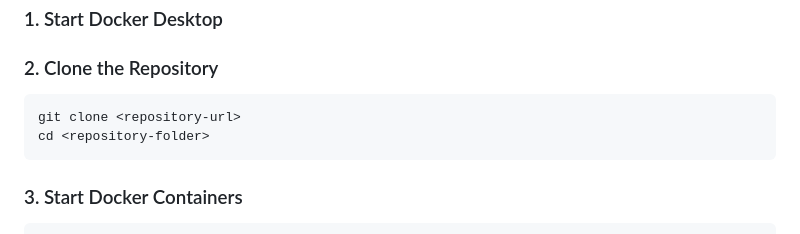
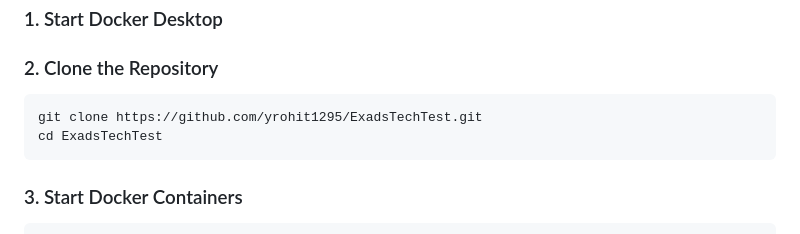
Before and after one commit to yrohit1295/ExadsTechTest, a Markdown page: README.md, the part around the change. GitHub-like rendering.

````diff
--- a/README.md
+++ b/README.md
@@ -68,8 +68,8 @@ Ensure you have the following installed:
 ### 2. Clone the Repository
 
 ```sh
-git clone <repository-url>
-cd <repository-folder>
+git clone https://github.com/yrohit1295/ExadsTechTest.git
+cd ExadsTechTest
 ```
 
 ### 3. Start Docker Containers
````
